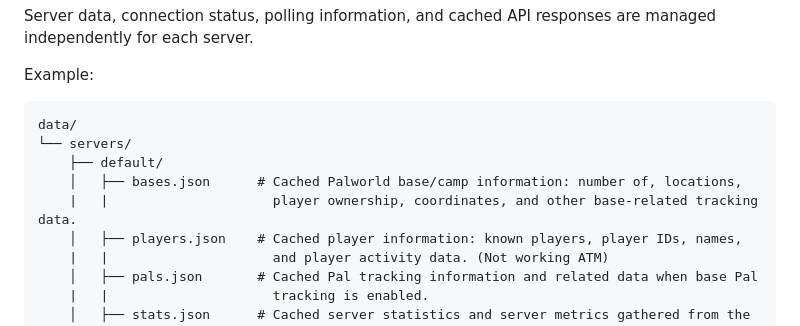
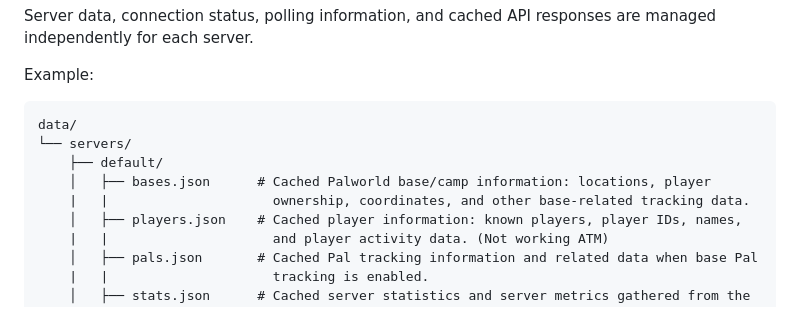
Before and after one commit to FMAWrath2069/Palworld-Dashboard, a Markdown page: README.md, the part around the change. Rendered like a GitHub page.

Commit message:
Update README.md
Formatting changes.

```diff
--- a/README.md
+++ b/README.md
@@ -463,8 +463,8 @@ Example:
 data/
 └── servers/
     ├── default/
-    │   ├── bases.json      # Cached Palworld base/camp information: number of, locations,
-    |   |                     player ownership, coordinates, and other base-related tracking data.
+    │   ├── bases.json      # Cached Palworld base/camp information: locations, player
+    |   |                     ownership, coordinates, and other base-related tracking data.
     │   ├── players.json    # Cached player information: known players, player IDs, names,
     |   |                     and player activity data. (Not working ATM)
     │   ├── pals.json       # Cached Pal tracking information and related data when base Pal
```
